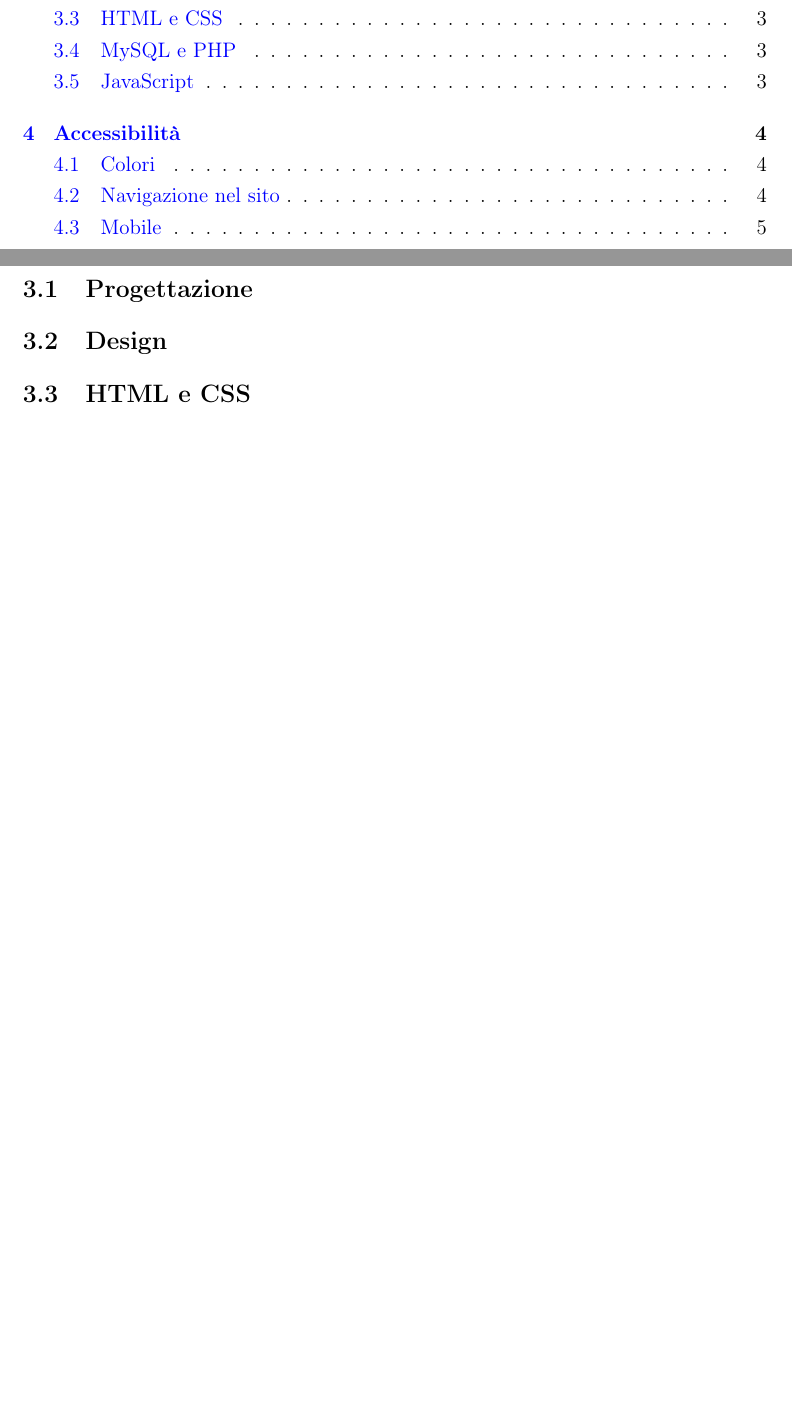
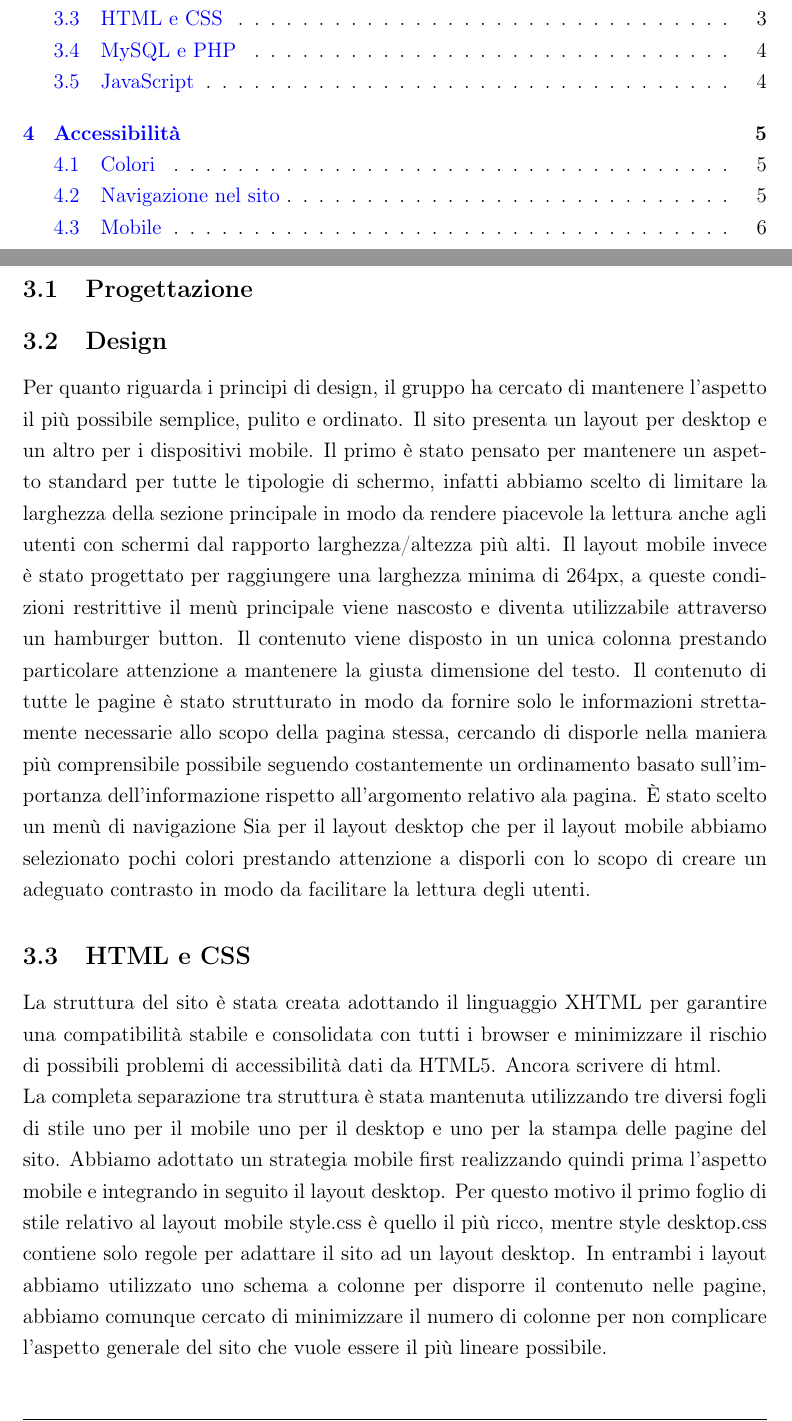
Before and after one commit to matteomarchiori/TecWeb-MuseoFerrari, a LaTeX document (mamarchi/Relazione TecWeb/Relazione.tex, which reads mamarchi/Relazione TecWeb/Chapters/Sviluppo.tex): two parts of pages 2 and 5 of 9 before the commit and two parts of pages 2 and 5 of 10 after it, joined at a grey line, cut so that both start at the same text, the shorter picture padded with empty space. Compiled offline with pdfLaTeX.

Commit message:
avanti con relazione

```diff
--- a/mamarchi/Relazione TecWeb/Chapters/Sviluppo.tex
+++ b/mamarchi/Relazione TecWeb/Chapters/Sviluppo.tex
@@ -3,8 +3,12 @@
 \subsection{Progettazione}
 
 \subsection{Design}
-
+Per quanto riguarda i principi di design, il gruppo ha cercato di mantenere l'aspetto il più possibile semplice, pulito e ordinato. Il sito presenta un layout per desktop e un altro per i dispositivi mobile. Il primo è stato pensato per mantenere un aspetto standard per tutte le tipologie di schermo, infatti abbiamo scelto di limitare la larghezza della sezione principale in modo da rendere piacevole la lettura anche agli utenti con schermi dal rapporto larghezza/altezza più alti. Il layout mobile invece è stato progettato per raggiungere una larghezza minima di 264px, a queste condizioni restrittive il menù principale viene nascosto e diventa utilizzabile attraverso un hamburger button. Il contenuto viene disposto in un unica colonna prestando particolare attenzione a mantenere la giusta dimensione del testo. Il contenuto di tutte le pagine è stato strutturato in modo da fornire solo le informazioni strettamente necessarie allo scopo della pagina stessa, cercando di disporle nella maniera più comprensibile possibile seguendo costantemente un ordinamento basato sull'importanza dell'informazione rispetto all'argomento relativo ala pagina. È stato scelto un menù di navigazione Sia per il layout desktop che per il layout mobile abbiamo selezionato pochi colori prestando attenzione a disporli con lo scopo di creare un adeguato contrasto in modo da facilitare la lettura degli utenti.
 \subsection{HTML e CSS}
+La struttura del sito è stata creata adottando il linguaggio XHTML per garantire una compatibilità stabile e consolidata con tutti i browser e minimizzare il rischio di possibili problemi di accessibilità dati da HTML5.
+Ancora scrivere di html.
+\\
+La completa separazione tra struttura è stata mantenuta utilizzando tre diversi fogli di stile uno per il mobile uno per il desktop e uno per la stampa delle pagine del sito. Abbiamo adottato un strategia mobile first realizzando quindi prima l'aspetto mobile e integrando in seguito il layout desktop. Per questo motivo il primo foglio di stile relativo al layout mobile style.css è quello il più ricco, mentre style desktop.css contiene solo regole per adattare il sito ad un layout desktop. In entrambi i layout abbiamo utilizzato uno schema a colonne per disporre il contenuto nelle pagine, abbiamo comunque cercato di minimizzare il numero di colonne per non complicare l'aspetto generale del sito che vuole essere il più lineare possibile.
 
 \subsection{MySQL e PHP}
 
```
Also changed, not shown: mamarchi/Relazione TecWeb/Relazione.pdf.
